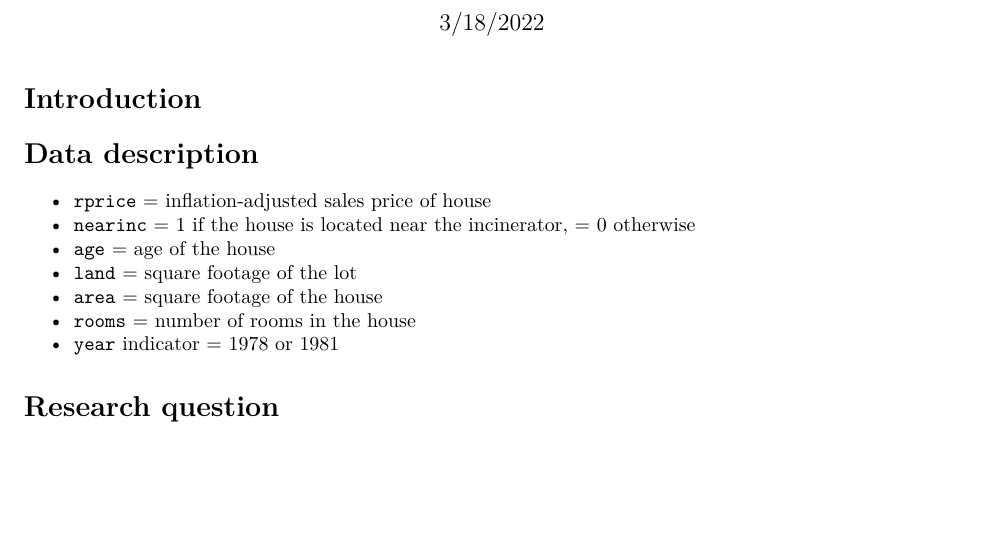
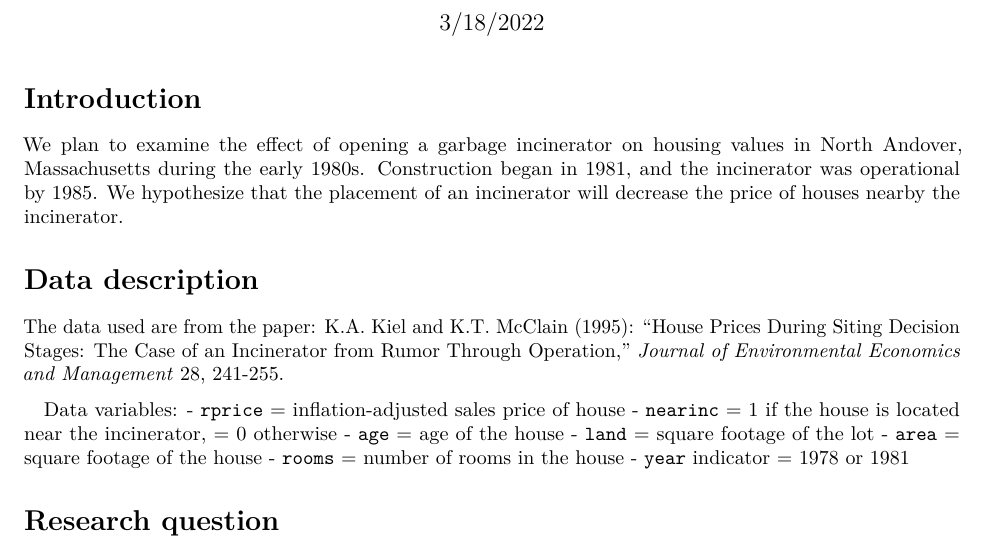
Before and after one commit to miaforsline/eds241, an R Markdown document (Forsline_assignment5.Rmd): part of page 1 of 2, cut so that both start at the same text, the shorter picture padded with empty space. Rendered offline with R 4.5, knitr and Pandoc, then LaTeX, with nearby package versions; some code elsewhere in the file could not run offline.

Commit message:
added intro/background

```diff
--- a/Forsline_assignment5.Rmd
+++ b/Forsline_assignment5.Rmd
@@ -17,9 +17,12 @@ header-includes:
   - \usepackage{float}
 ---
 # Introduction
-
+We plan to examine the effect of opening a garbage incinerator on housing values in North Andover, Massachusetts during the early 1980s. Construction began in 1981, and the incinerator was operational by 1985. We hypothesize that the placement of an incinerator will decrease the price of houses nearby the incinerator.
 
 # Data description
+The data used are from the paper: K.A. Kiel and K.T. McClain (1995): “House Prices During Siting Decision Stages: The Case of an Incinerator from Rumor Through Operation,” *Journal of Environmental Economics and Management* 28, 241-255.
+
+Data variables:
 - `rprice` = inflation-adjusted sales price of house
 - `nearinc` = 1 if the house is located near the incinerator, = 0 otherwise
 - `age` = age of the house
```
